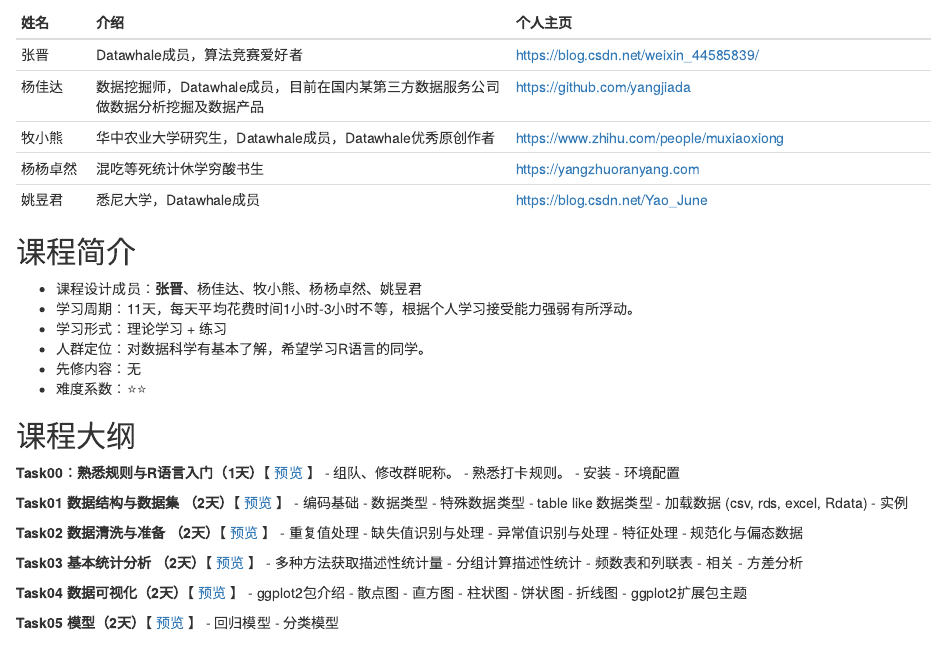
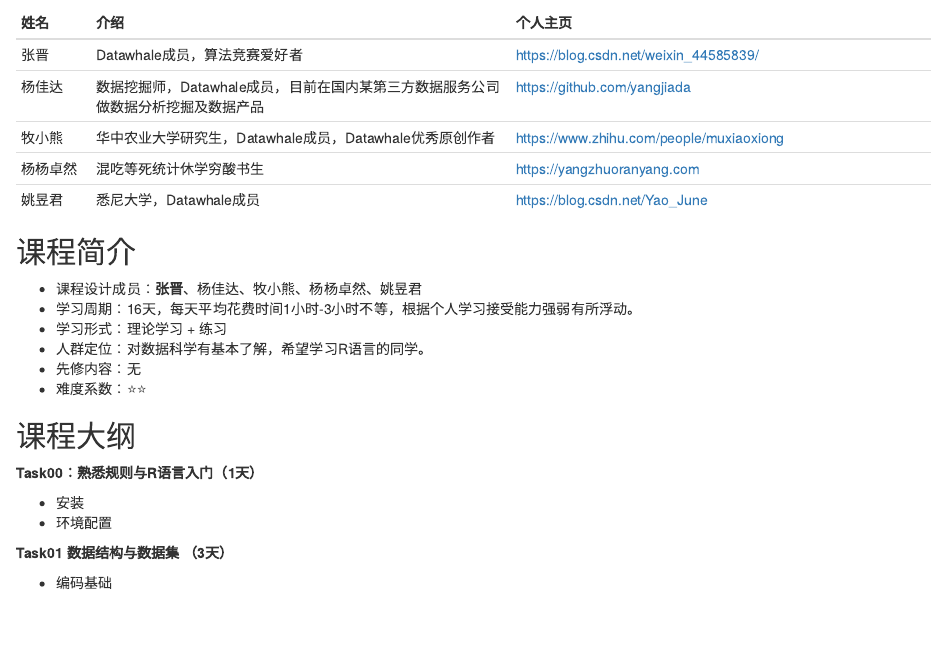
Before and after one commit to FinYang/RLearning-book, an R Markdown document (index.Rmd): the page in a window 1100 px wide, from 530 px down. Rendered offline with R 4.5, knitr and Pandoc, with nearby package versions; drawn as R Markdown's standard HTML page in place of the format the file asks for.

Commit message:
update intro

```diff
--- a/index.Rmd
+++ b/index.Rmd
@@ -38,7 +38,7 @@ Sys.setlocale(locale = "Chinese")
 ## 课程简介 {-}
 
 - 课程设计成员：**张晋**、杨佳达、牧小熊、杨杨卓然、姚昱君
-- 学习周期：11天，每天平均花费时间1小时-3小时不等，根据个人学习接受能力强弱有所浮动。
+- 学习周期：16天，每天平均花费时间1小时-3小时不等，根据个人学习接受能力强弱有所浮动。
 - 学习形式：理论学习 + 练习
 - 人群定位：对数据科学有基本了解，希望学习R语言的同学。
 - 先修内容：无
@@ -46,13 +46,13 @@ Sys.setlocale(locale = "Chinese")
 
 ## 课程大纲 {-}
 
-**Task00：熟悉规则与R语言入门（1天）**【 [预览](https://rpubs.com/June_Yao/task00_introduction) 】
-- 组队、修改群昵称。
-- 熟悉打卡规则。
+**Task00：熟悉规则与R语言入门（1天）**
+
 - 安装
 - 环境配置
 
-**Task01 数据结构与数据集 （2天）**【 [预览](https://rpubs.com/June_Yao/task01_data_structure) 】
+**Task01 数据结构与数据集 （3天）**
+
 - 编码基础
 - 数据类型
 - 特殊数据类型
@@ -60,21 +60,24 @@ Sys.setlocale(locale = "Chinese")
 - 加载数据 (csv, rds, excel, Rdata)
 - 实例
 
-**Task02 数据清洗与准备 （2天）**【 [预览](https://rpubs.com/June_Yao/task02_data_preparation) 】
+**Task02 数据清洗与准备 （3天）**
+
 - 重复值处理
 - 缺失值识别与处理
 - 异常值识别与处理
 - 特征处理
 - 规范化与偏态数据
 
-**Task03 基本统计分析 （2天）**【 [预览](https://rpubs.com/June_Yao/task03_statistics) 】
+**Task03 基本统计分析 （3天）**
+
 - 多种方法获取描述性统计量
 - 分组计算描述性统计
 - 频数表和列联表
 - 相关
 - 方差分析
 
-**Task04  数据可视化（2天）**【 [预览](https://rpubs.com/June_Yao/task04_visualization) 】
+**Task04  数据可视化（3天）**
+
 - ggplot2包介绍
 - 散点图
 - 直方图
@@ -83,7 +86,8 @@ Sys.setlocale(locale = "Chinese")
 - 折线图
 - ggplot2扩展包主题
 
-**Task05  模型（2天）**【 [预览](https://rpubs.com/June_Yao/task05_model) 】
+**Task05  模型（3天）**
+
 - 回归模型
 - 分类模型
 
```
Also changed, not shown: 2 other files.
